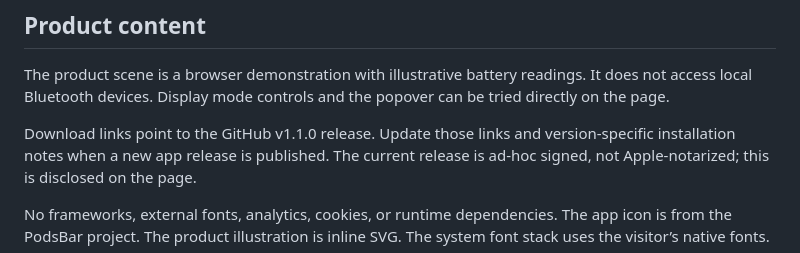
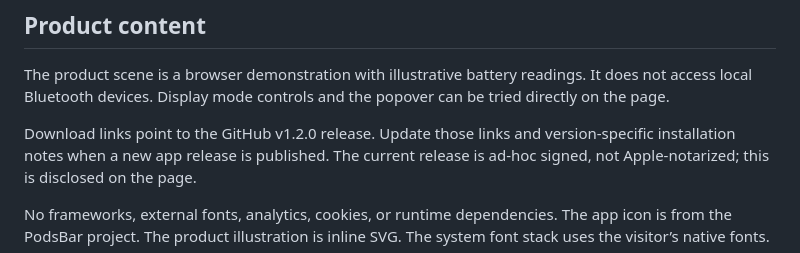
Before and after one commit to musaAmir/podsbar, a Markdown page: website/podsbar/README.md, the part around the change. Rendered like a GitHub page.

```diff
--- a/website/podsbar/README.md
+++ b/website/podsbar/README.md
@@ -34,7 +34,7 @@ The product scene is a browser demonstration with illustrative battery readings.
 It does not access local Bluetooth devices. Display mode controls and the popover
 can be tried directly on the page.
 
-Download links point to the GitHub v1.1.0 release. Update those links and
+Download links point to the GitHub v1.2.0 release. Update those links and
 version-specific installation notes when a new app release is published. The
 current release is ad-hoc signed, not Apple-notarized; this is disclosed on the page.
 
```
Also changed, not shown: README.md (+5 -1 lines), docs/popover.png, 3 other files.
